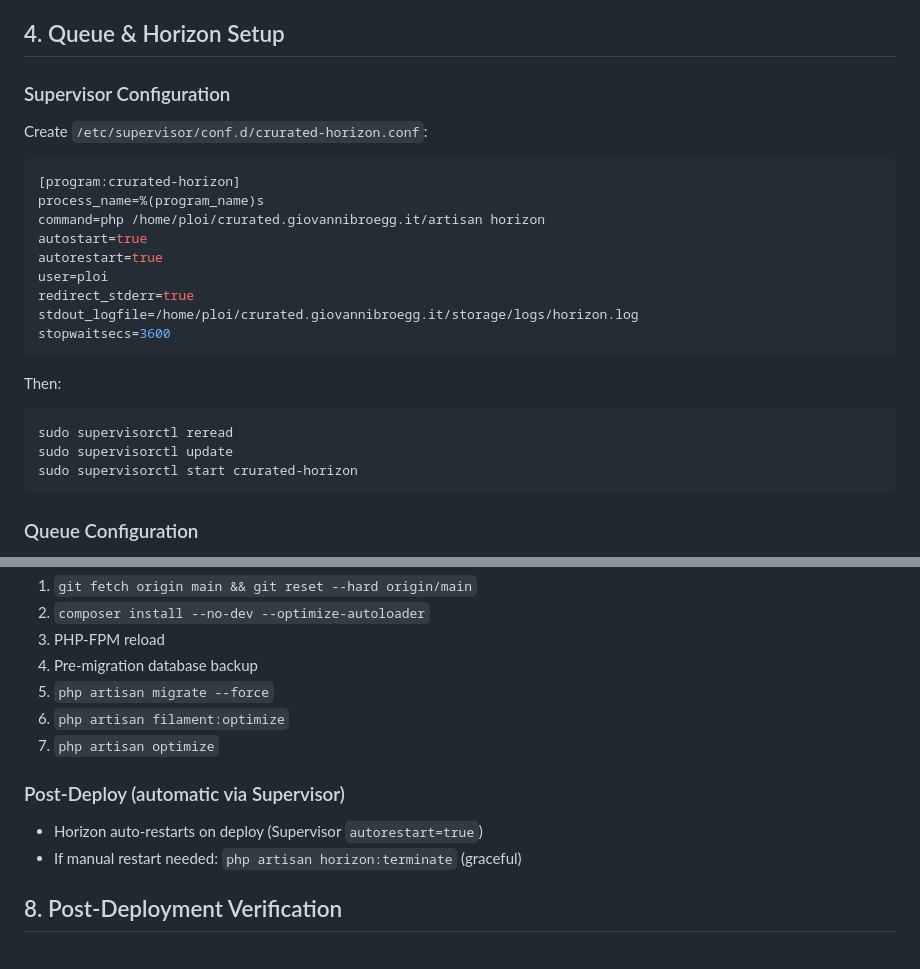
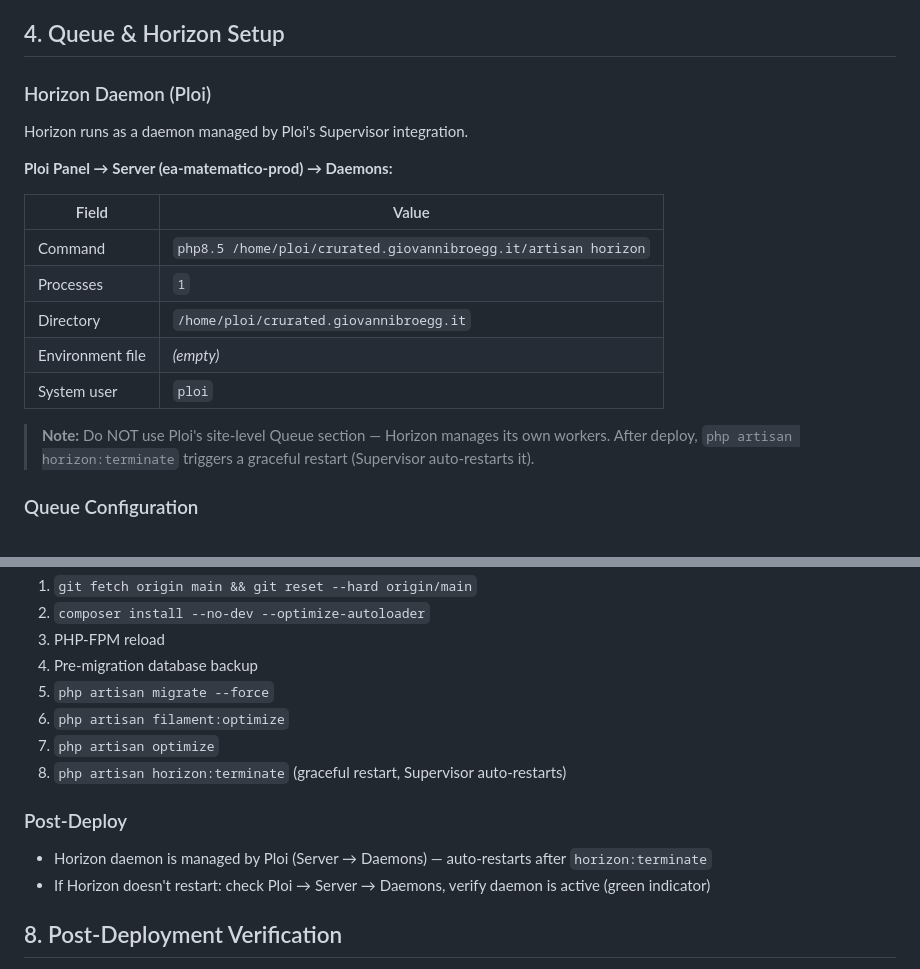
Before and after one commit to igianni84/erp-crurated-new, a Markdown page: docs/production-checklist.md, 2 parts joined by grey strips. Drawn GitHub-style.

Commit message:
docs: update CLAUDE.md and production checklist with Horizon/Ploi config
- Add Redis, Horizon daemon, and queue info to server section
- Add horizon:terminate to deploy script
- Add Horizon and health check SSH commands
- Replace Supervisor manual config with Ploi Daemons instructions
- Document that Horizon daemon is managed via Ploi Server panel

Co-Authored-By: Claude Opus 4.6 (1M context) <noreply@anthropic.com>

````diff
--- a/docs/production-checklist.md
+++ b/docs/production-checklist.md
@@ -41,29 +41,22 @@
 
 ## 4. Queue & Horizon Setup
 
-### Supervisor Configuration
+### Horizon Daemon (Ploi)
 
-Create `/etc/supervisor/conf.d/crurated-horizon.conf`:
+Horizon runs as a daemon managed by Ploi's Supervisor integration.
 
-```ini
-[program:crurated-horizon]
-process_name=%(program_name)s
-command=php /home/ploi/crurated.giovannibroegg.it/artisan horizon
-autostart=true
-autorestart=true
-user=ploi
-redirect_stderr=true
-stdout_logfile=/home/ploi/crurated.giovannibroegg.it/storage/logs/horizon.log
-stopwaitsecs=3600
-```
+**Ploi Panel → Server (ea-matematico-prod) → Daemons:**
 
-Then:
+| Field | Value |
+|-------|-------|
+| Command | `php8.5 /home/ploi/crurated.giovannibroegg.it/artisan horizon` |
+| Processes | `1` |
+| Directory | `/home/ploi/crurated.giovannibroegg.it` |
+| Environment file | *(empty)* |
+| System user | `ploi` |
 
-```bash
-sudo supervisorctl reread
-sudo supervisorctl update
-sudo supervisorctl start crurated-horizon
-```
+> **Note:** Do NOT use Ploi's site-level Queue section — Horizon manages its own workers.
+> After deploy, `php artisan horizon:terminate` triggers a graceful restart (Supervisor auto-restarts it).
 
 ### Queue Configuration
 
@@ -122,11 +115,12 @@ Deploy script is configured in Ploi (see CLAUDE.md for full script). Key steps:
 5. `php artisan migrate --force`
 6. `php artisan filament:optimize`
 7. `php artisan optimize`
+8. `php artisan horizon:terminate` (graceful restart, Supervisor auto-restarts)
 
-### Post-Deploy (automatic via Supervisor)
+### Post-Deploy
 
-- Horizon auto-restarts on deploy (Supervisor `autorestart=true`)
-- If manual restart needed: `php artisan horizon:terminate` (graceful)
+- Horizon daemon is managed by Ploi (Server → Daemons) — auto-restarts after `horizon:terminate`
+- If Horizon doesn't restart: check Ploi → Server → Daemons, verify daemon is active (green indicator)
 
 ## 8. Post-Deployment Verification
 
````
Also changed, not shown: CLAUDE.md (+18 -0 lines).
